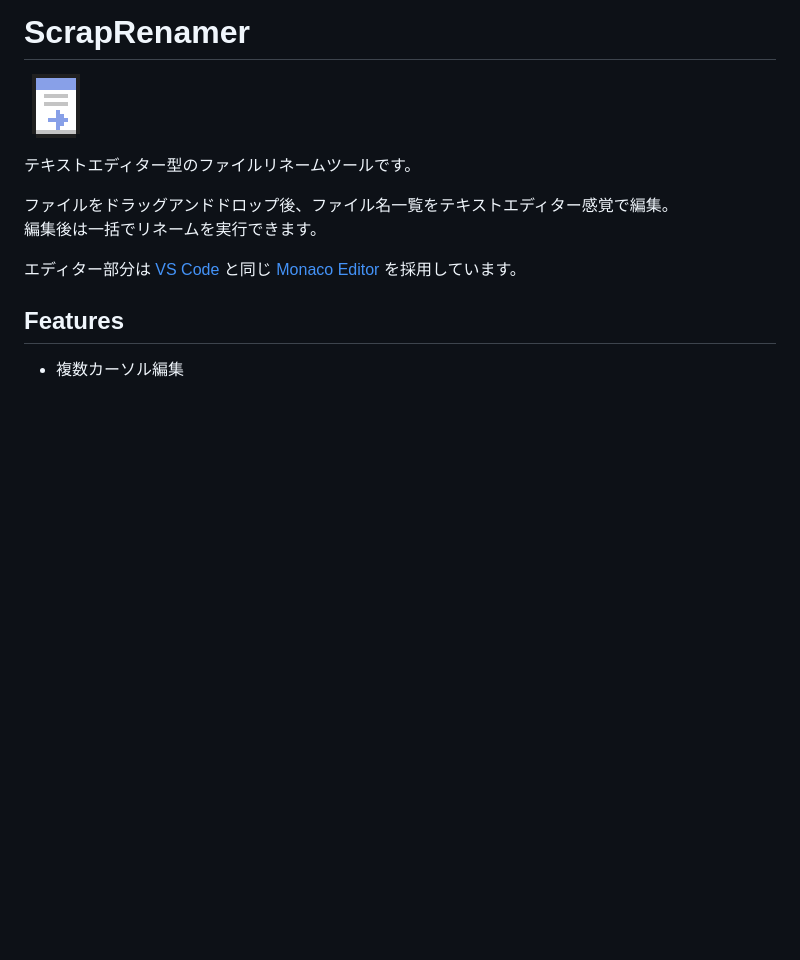
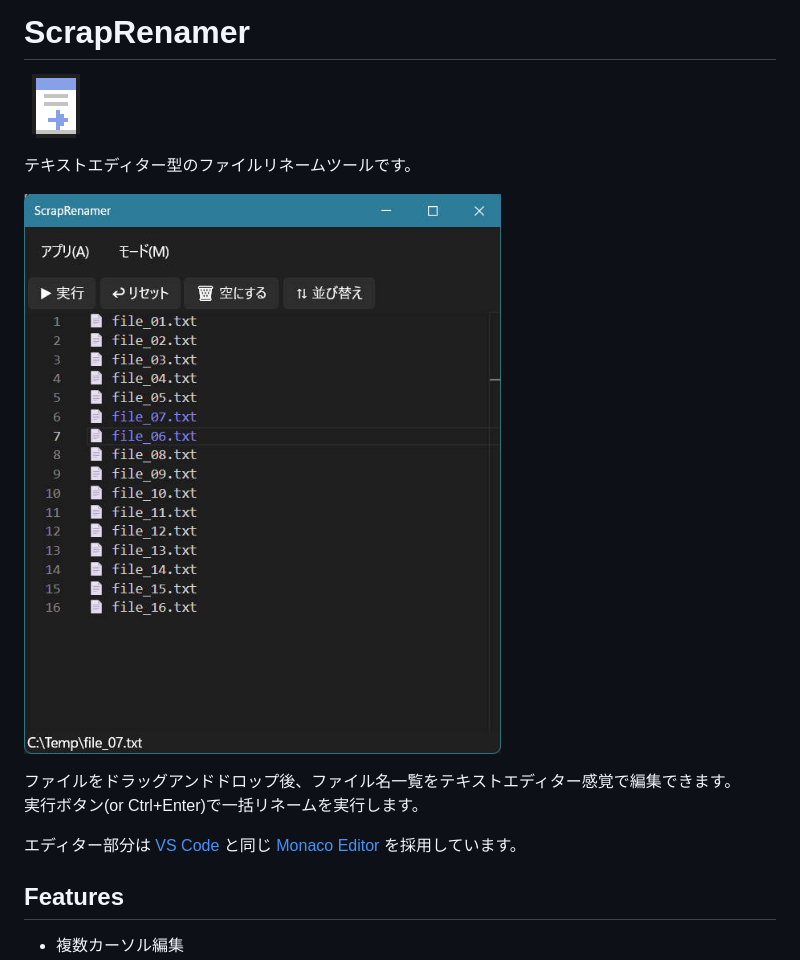
Before and after one commit to osakana4242/scrap-renamer, a Markdown page: README.md, the part around the change. Drawn GitHub-style; pictures changed too: Docs/SS_02.jpg (added); blank space fills up the shorter version.

Commit message:
docs:

```diff
--- a/README.md
+++ b/README.md
@@ -4,8 +4,10 @@
 
 テキストエディター型のファイルリネームツールです。
 
-ファイルをドラッグアンドドロップ後、ファイル名一覧をテキストエディター感覚で編集。
-編集後は一括でリネームを実行できます。
+![](./Docs/SS_02.jpg)
+
+ファイルをドラッグアンドドロップ後、ファイル名一覧をテキストエディター感覚で編集できます。
+実行ボタン(or Ctrl+Enter)で一括リネームを実行します。
 
 エディター部分は [VS Code](https://github.com/microsoft/vscode) と同じ [Monaco Editor](https://github.com/microsoft/monaco-editor) を採用しています。
 
```
Also changed, not shown: Docs/SS_01.jpg (added), Docs/SS_01.png (added), Docs/SS_02.png (added).
